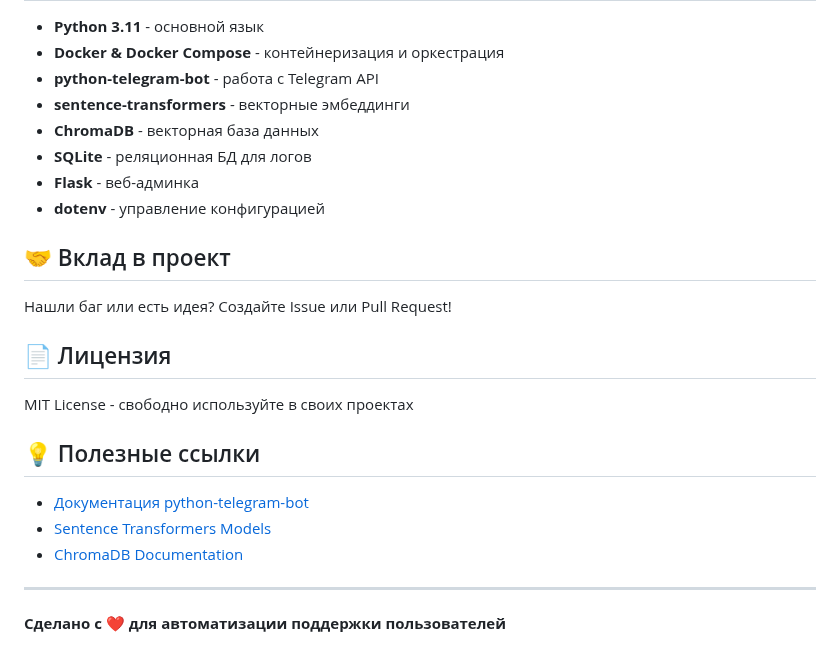
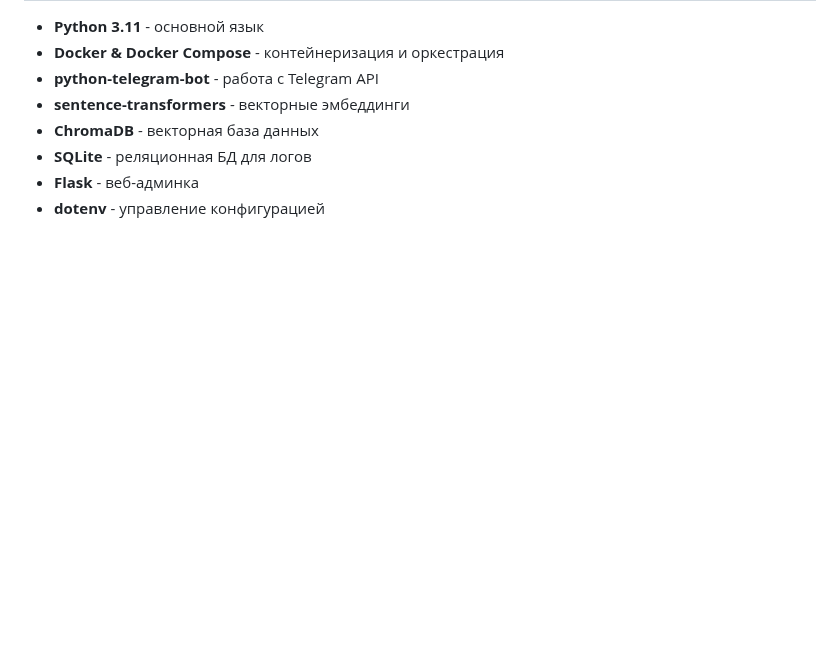
Before and after one commit to ShalunBdk/AI-FAQ-Bot, a Markdown page: README.md, the part around the change. GitHub-like rendering; blank space fills up the shorter version.

```diff
--- a/README.md
+++ b/README.md
@@ -541,21 +541,3 @@ LOG_LEVEL=WARNING
 - **SQLite** - реляционная БД для логов
 - **Flask** - веб-админка
 - **dotenv** - управление конфигурацией
-
-## 🤝 Вклад в проект
-
-Нашли баг или есть идея? Создайте Issue или Pull Request!
-
-## 📄 Лицензия
-
-MIT License - свободно используйте в своих проектах
-
-## 💡 Полезные ссылки
-
-- [Документация python-telegram-bot](https://docs.python-telegram-bot.org/)
-- [Sentence Transformers Models](https://www.sbert.net/docs/pretrained_models.html)
-- [ChromaDB Documentation](https://docs.trychroma.com/)
-
----
-
-**Сделано с ❤️ для автоматизации поддержки пользователей**
```
